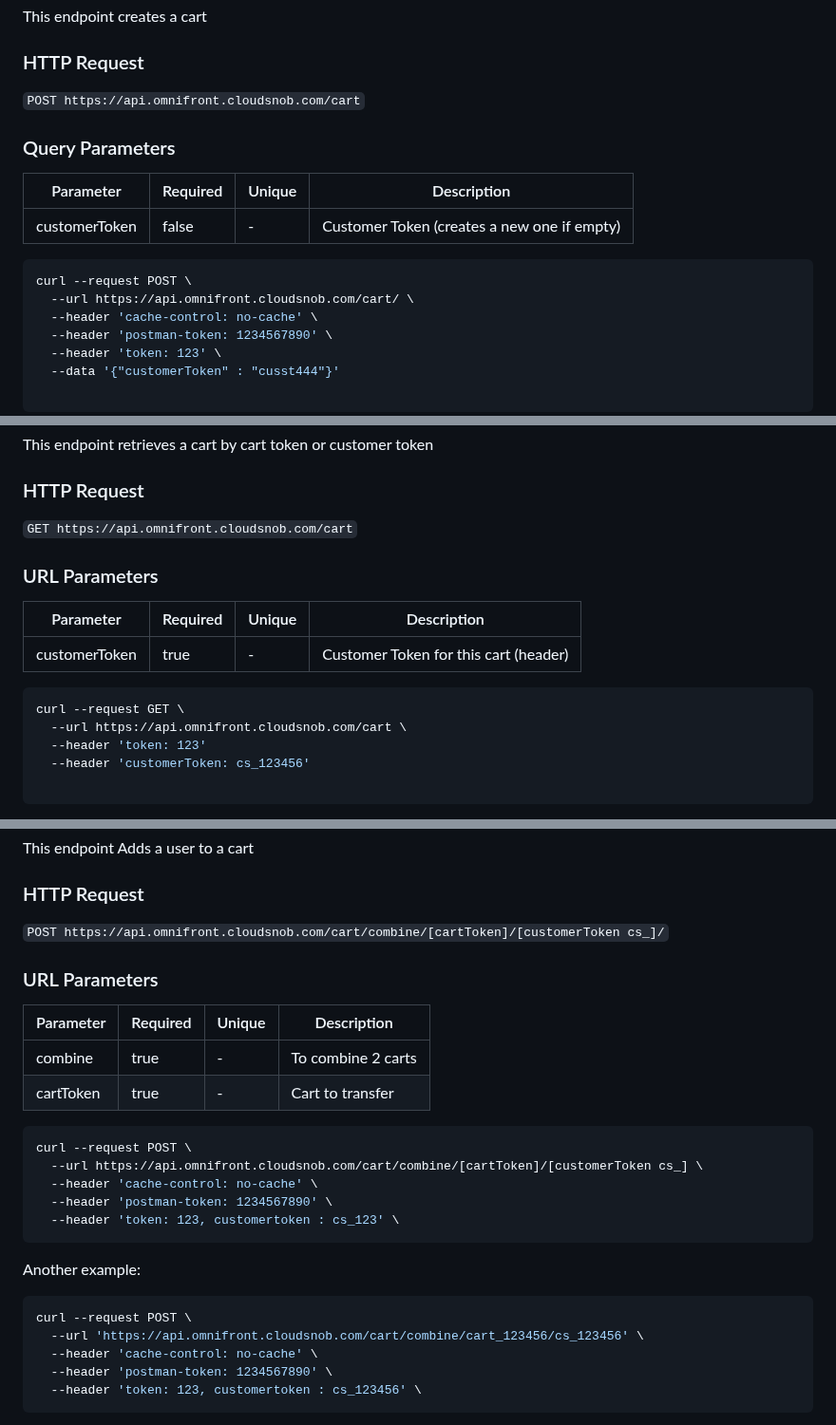
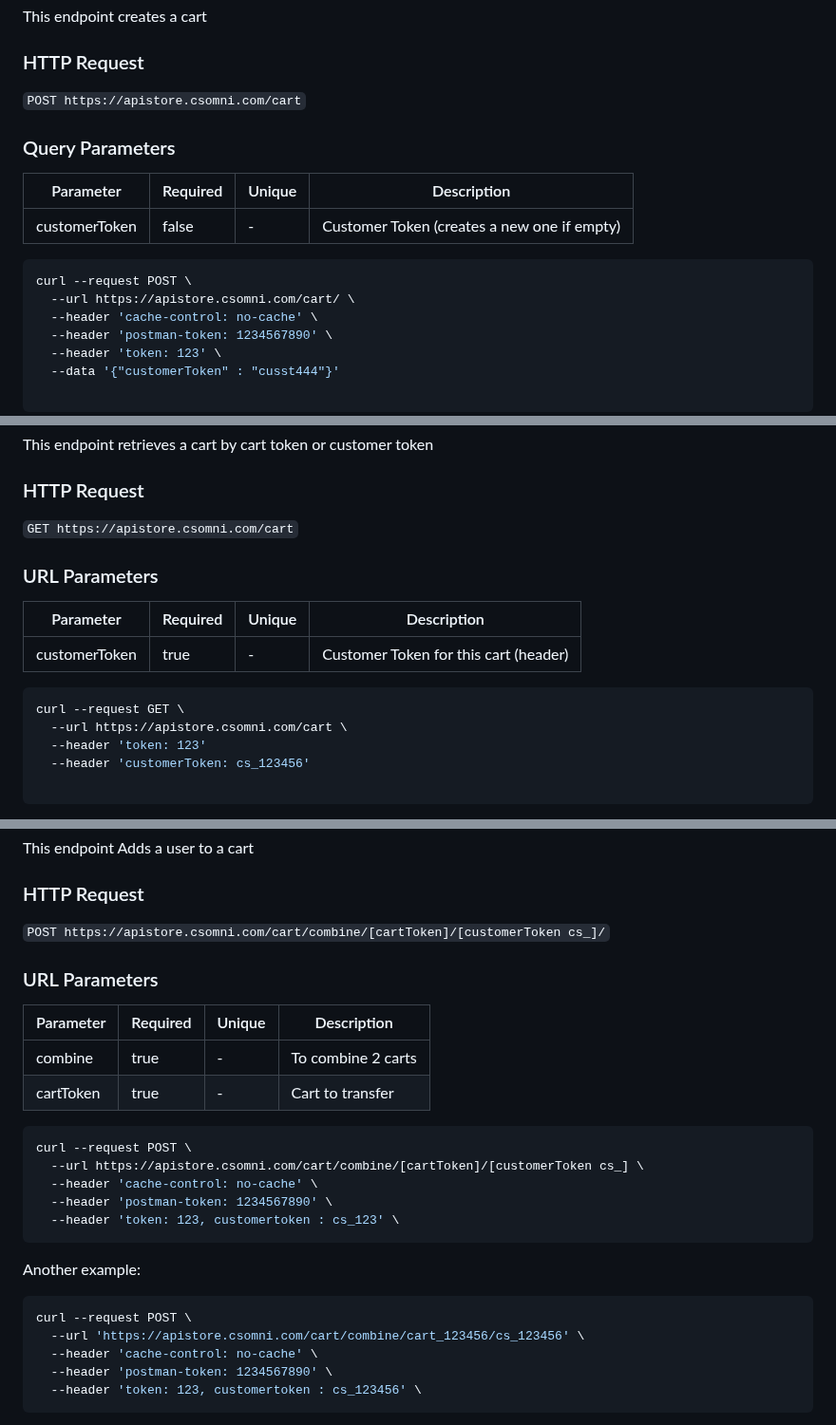
Before and after one commit to YehudisWolf/Omni-Store-Documentation, a Markdown page: docs/src/cart.md, 3 parts joined by grey strips. Shown at 95% size. Drawn GitHub-style.

````diff
--- a/docs/src/cart.md
+++ b/docs/src/cart.md
@@ -6,7 +6,7 @@ This endpoint creates a cart
 
 ### HTTP Request
 
-`POST https://api.omnifront.cloudsnob.com/cart`
+`POST https://apistore.csomni.com/cart`
 
 ### Query Parameters
 
@@ -16,7 +16,7 @@ This endpoint creates a cart
 
 ```shell
 curl --request POST \
-  --url https://api.omnifront.cloudsnob.com/cart/ \
+  --url https://apistore.csomni.com/cart/ \
   --header 'cache-control: no-cache' \
   --header 'postman-token: 1234567890' \
   --header 'token: 123' \
@@ -42,7 +42,7 @@ This endpoint retrieves a cart by cart token or customer token
 
 ### HTTP Request
 
-`GET https://api.omnifront.cloudsnob.com/cart`
+`GET https://apistore.csomni.com/cart`
 
 ### URL Parameters
 
@@ -52,7 +52,7 @@ This endpoint retrieves a cart by cart token or customer token
 
 ```shell
 curl --request GET \
-  --url https://api.omnifront.cloudsnob.com/cart \
+  --url https://apistore.csomni.com/cart \
   --header 'token: 123'
   --header 'customerToken: cs_123456'
 
@@ -180,7 +180,7 @@ This endpoint Adds a user to a cart
 
 ### HTTP Request
 
-`POST https://api.omnifront.cloudsnob.com/cart/combine/[cartToken]/[customerToken cs_]/`
+`POST https://apistore.csomni.com/cart/combine/[cartToken]/[customerToken cs_]/`
 
 ### URL Parameters
 
@@ -191,7 +191,7 @@ This endpoint Adds a user to a cart
 
 ```shell
 curl --request POST \
-  --url https://api.omnifront.cloudsnob.com/cart/combine/[cartToken]/[customerToken cs_] \
+  --url https://apistore.csomni.com/cart/combine/[cartToken]/[customerToken cs_] \
   --header 'cache-control: no-cache' \
   --header 'postman-token: 1234567890' \
   --header 'token: 123, customertoken : cs_123' \
@@ -201,7 +201,7 @@ Another example:
 
 ```shell
 curl --request POST \
-  --url 'https://api.omnifront.cloudsnob.com/cart/combine/cart_123456/cs_123456' \
+  --url 'https://apistore.csomni.com/cart/combine/cart_123456/cs_123456' \
   --header 'cache-control: no-cache' \
   --header 'postman-token: 1234567890' \
   --header 'token: 123, customertoken : cs_123456' \
````
Also changed, not shown: other parts of docs/src/cart.md (+1 -1 lines).
